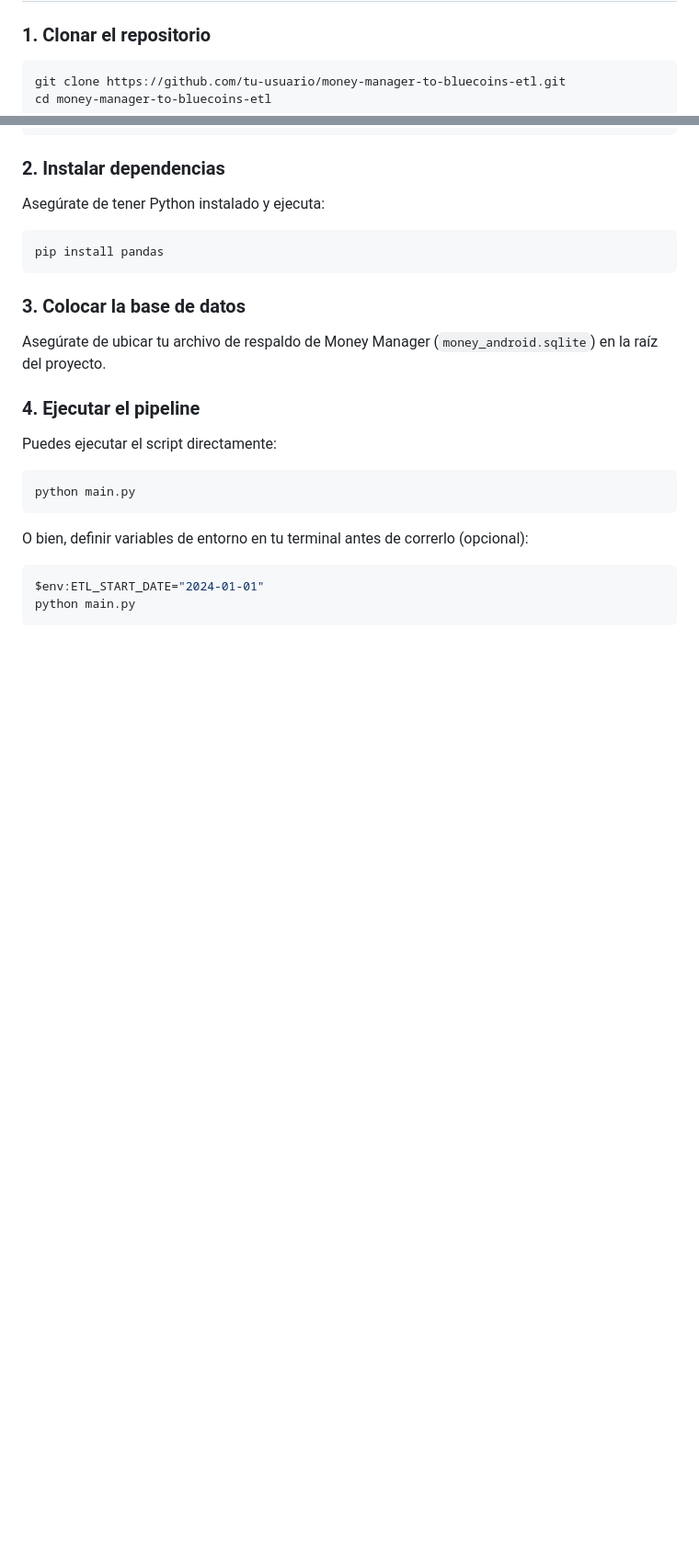
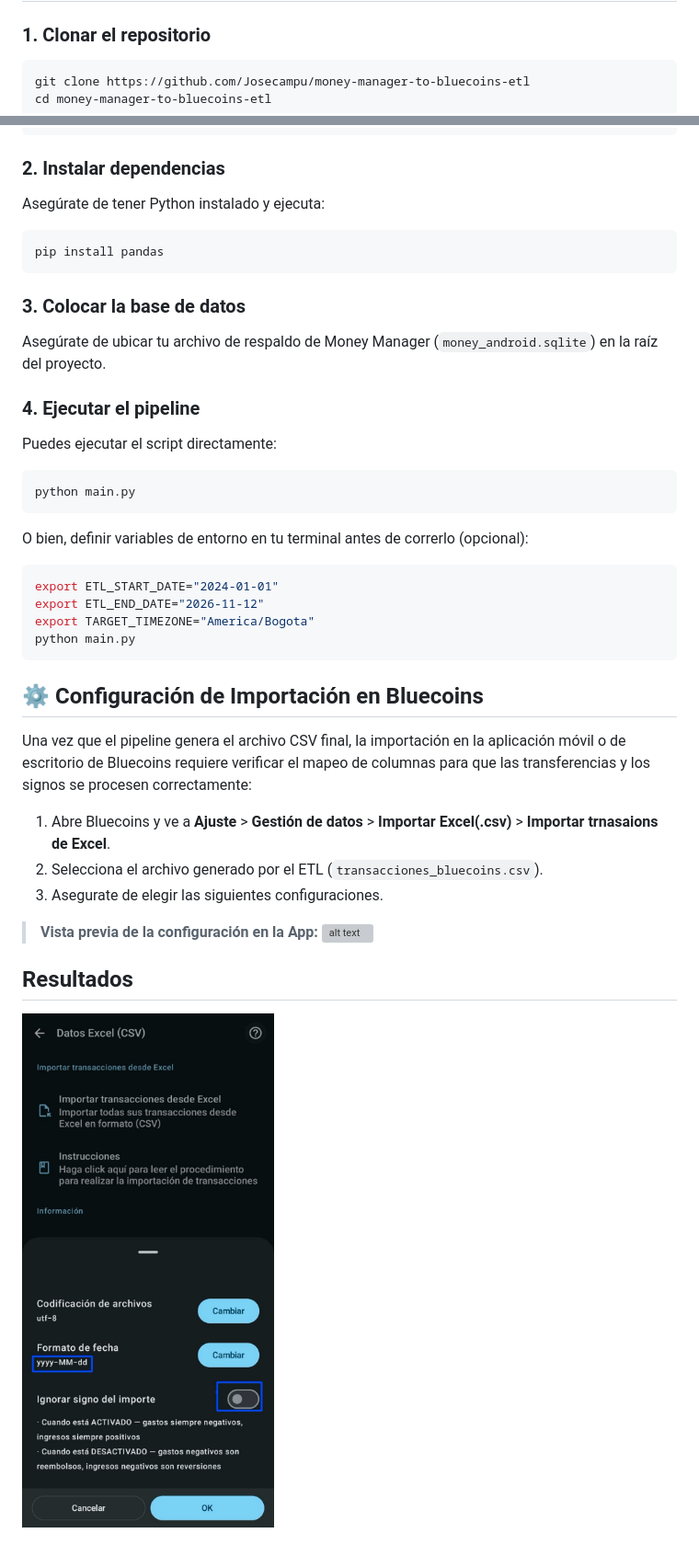
Before and after one commit to Josecampu/money-manager-to-bluecoins-etl, a Markdown page: Readme.md, 2 parts joined by grey strips. Shown at 92% size. Rendered like a GitHub page; pictures changed too: results.png (added); blank space fills up the shorter version; grey boxes are pictures that could not be loaded.

Commit message:
feat: initial commit for money-manager-to-bluecoins-etl pipeline

````diff
--- a/Readme.md
+++ b/Readme.md
@@ -65,7 +74,7 @@ El pipeline soporta la parametrización de sus rutas, rangos de fechas y zona ho
 
 ### 1. Clonar el repositorio
 ```bash
-git clone https://github.com/tu-usuario/money-manager-to-bluecoins-etl.git
+git clone https://github.com/Josecampu/money-manager-to-bluecoins-etl
 cd money-manager-to-bluecoins-etl
 ```
 
@@ -85,7 +94,25 @@ python main.py
 ```
 
 O bien, definir variables de entorno en tu terminal antes de correrlo (opcional):
-```powershell
-$env:ETL_START_DATE="2024-01-01"
+```bash
+export ETL_START_DATE="2024-01-01"
+export ETL_END_DATE="2026-11-12"
+export TARGET_TIMEZONE="America/Bogota"
 python main.py
 ```
+
+## ⚙️ Configuración de Importación en Bluecoins
+
+Una vez que el pipeline genera el archivo CSV final, la importación en la aplicación móvil o de escritorio de Bluecoins requiere verificar el mapeo de columnas para que las transferencias y los signos se procesen correctamente:
+
+1. Abre Bluecoins y ve a **Ajuste** > **Gestión de datos** > **Importar Excel(.csv)** > **Importar trnasaions de Excel**.
+2. Selecciona el archivo generado por el ETL (`transacciones_bluecoins.csv`).
+3. Asegurate de elegir las siguientes configuraciones.
+> **Vista previa de la configuración en la App:**
+![alt text](configuration.png)
+
+
+
+## Resultados
+
+![alt text](results.png)
````
Also changed, not shown: other parts of Readme.md (+13 -4 lines), Configuration.png (added), 1 other file.
